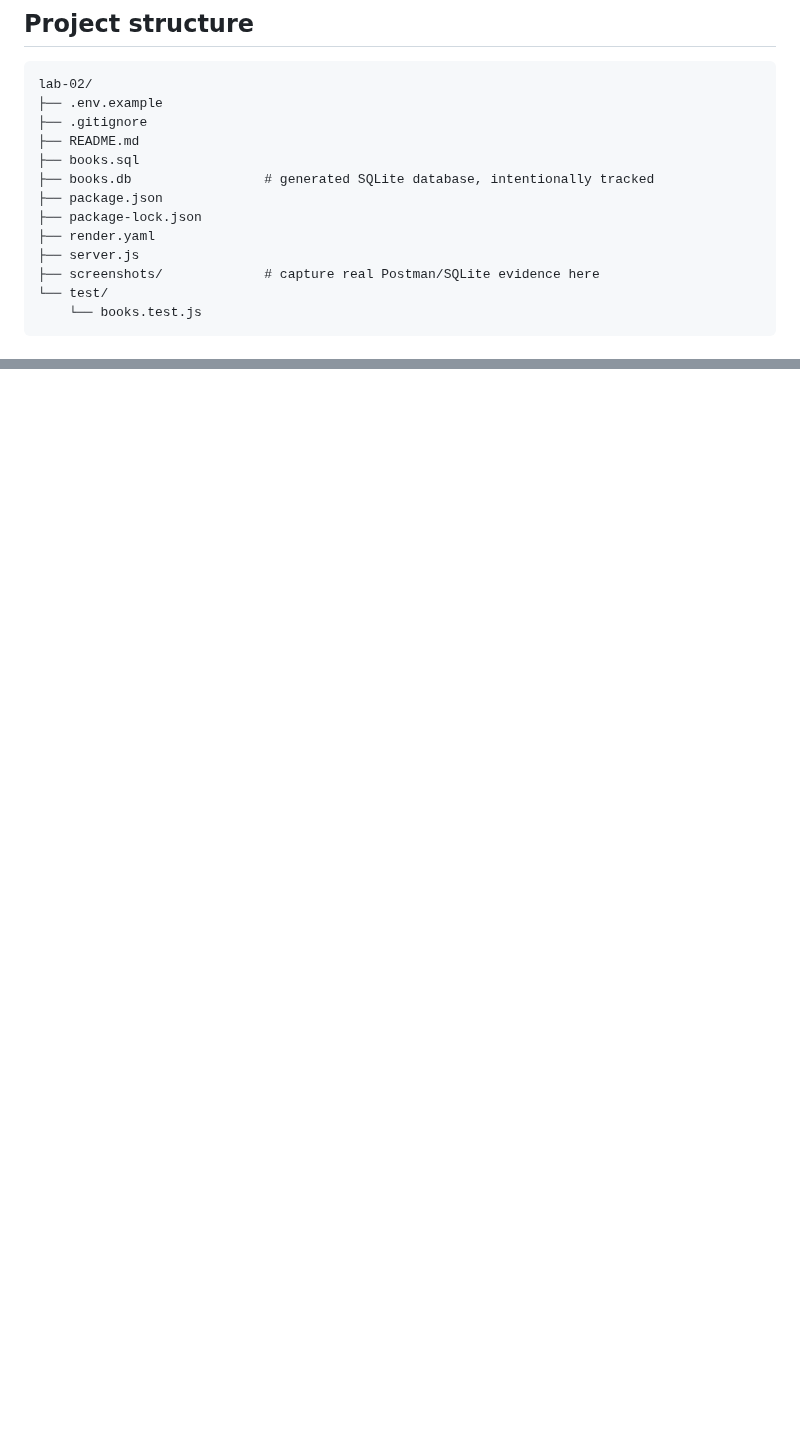
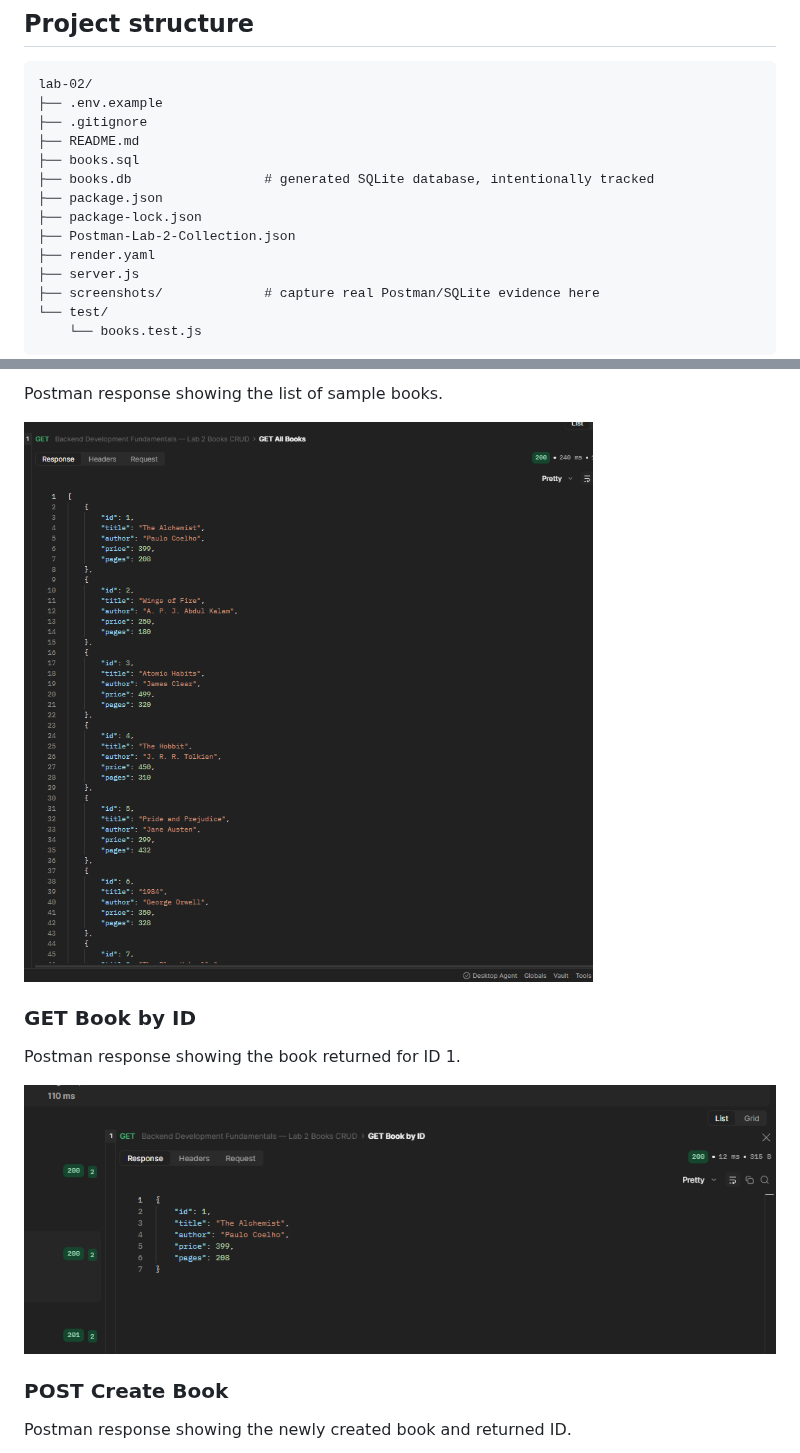
Before and after one commit to paidisunhithreddy8-arch/LAB-1, a Markdown page: lab-02/README.md, 2 parts joined by grey strips. Rendered like a GitHub page; pictures changed too: lab-02/screenshots/get-all-books.png (added), lab-02/screenshots/get-one-book.png (added); blank space fills up the shorter version.

Commit message:
Add Lab 2 Postman and SQLite screenshots

```diff
--- a/lab-02/README.md
+++ b/lab-02/README.md
@@ -30,6 +30,7 @@ lab-02/
 ├── books.db                 # generated SQLite database, intentionally tracked
 ├── package.json
 ├── package-lock.json
+├── Postman-Lab-2-Collection.json
 ├── render.yaml
 ├── server.js
 ├── screenshots/             # capture real Postman/SQLite evidence here
@@ -123,0 +156,14 @@ Tests exercise all five routes, invalid IDs and input, missing records, database
+Postman response showing the list of sample books.
+
+![GET All Books response](screenshots/get-all-books.png)
+
+### GET Book by ID
+
+Postman response showing the book returned for ID 1.
+
+![GET Book by ID response](screenshots/get-one-book.png)
+
+### POST Create Book
+
+Postman response showing the newly created book and returned ID.
+
```
Also changed, not shown: other parts of lab-02/README.md (+57 -7 lines), lab-02/screenshots/delete-book.png (added), lab-02/screenshots/post-book.png (added), lab-02/screenshots/put-book.png (added), lab-02/screenshots/sqlite-records.png (added).
